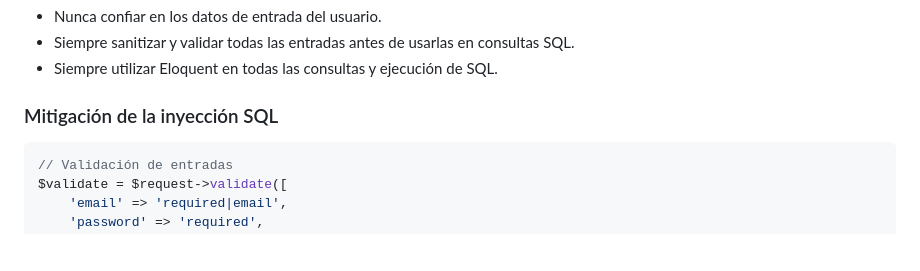
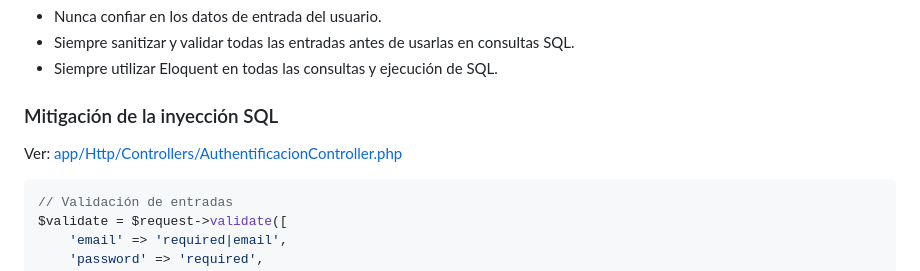
Before and after one commit to Laravel-ASAWL/inyeccion-sql, a Markdown page: README.md, the part around the change. GitHub-like rendering; blank space fills up the shorter version.

Commit message:
inyección sql

````diff
--- a/README.md
+++ b/README.md
@@ -50,6 +50,8 @@ $user = User::where('email', $request->email)->where('password', $request->passw
 
 ### Mitigación de la inyección SQL
 
+Ver: [app/Http/Controllers/AuthentificacionController.php](app/Http/Controllers/AuthentificacionController.php)
+
 ```php
 // Validación de entradas
 $validate = $request->validate([
````
